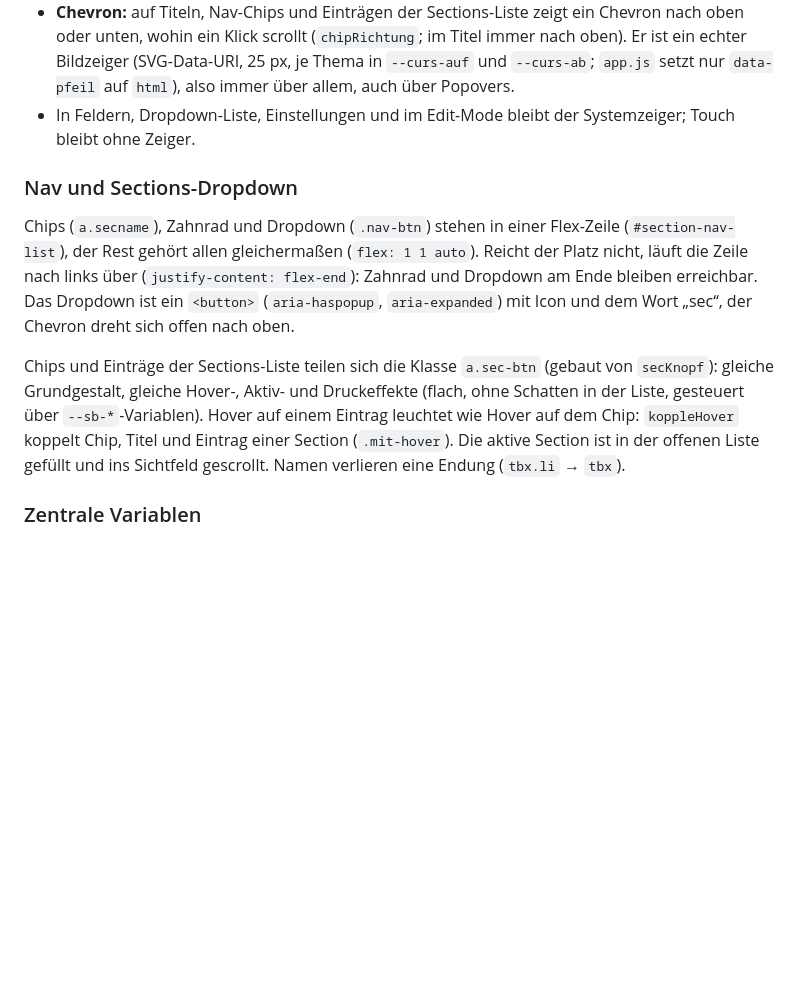
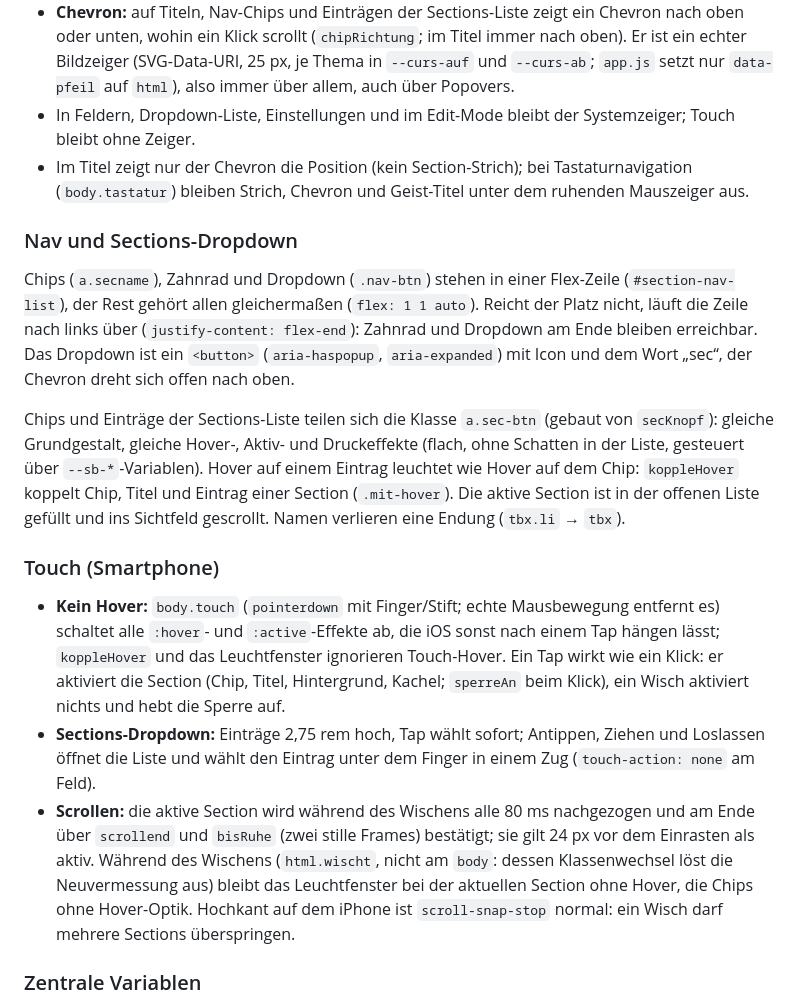
Before and after one commit to 01msmr/a, a Markdown page: README.md, the part around the change. Rendered like a GitHub page; blank space fills up the shorter version.

Commit message:
Doku: CHANGELOG und README für Touch, Dropdown-Ziehen, Scrollen
Co-Authored-By: Claude Sonnet 5.5 <noreply@anthropic.com>

```diff
--- a/README.md
+++ b/README.md
@@ -171,6 +171,7 @@ Inhalt, das Licht scrollt mit und folgt bei Bewegung und Scrollen der Kachel unt
   (SVG-Data-URI, 25 px, je Thema in `--curs-auf` und `--curs-ab`; `app.js` setzt nur
   `data-pfeil` auf `html`), also immer über allem, auch über Popovers.
 - In Feldern, Dropdown-Liste, Einstellungen und im Edit-Mode bleibt der Systemzeiger; Touch bleibt ohne Zeiger.
+- Im Titel zeigt nur der Chevron die Position (kein Section-Strich); bei Tastaturnavigation (`body.tastatur`) bleiben Strich, Chevron und Geist-Titel unter dem ruhenden Mauszeiger aus.
 
 ### Nav und Sections-Dropdown
 
@@ -185,6 +186,20 @@ gleiche Grundgestalt, gleiche Hover-, Aktiv- und Druckeffekte (flach, ohne Schat
 über `--sb-*`-Variablen). Hover auf einem Eintrag leuchtet wie Hover auf dem Chip: `koppleHover`
 koppelt Chip, Titel und Eintrag einer Section (`.mit-hover`). Die aktive Section ist in der offenen
 Liste gefüllt und ins Sichtfeld gescrollt. Namen verlieren eine Endung (`tbx.li` → `tbx`).
+
+### Touch (Smartphone)
+
+- **Kein Hover:** `body.touch` (`pointerdown` mit Finger/Stift; echte Mausbewegung entfernt es) schaltet alle
+  `:hover`- und `:active`-Effekte ab, die iOS sonst nach einem Tap hängen lässt; `koppleHover` und das
+  Leuchtfenster ignorieren Touch-Hover. Ein Tap wirkt wie ein Klick: er aktiviert die Section
+  (Chip, Titel, Hintergrund, Kachel; `sperreAn` beim Klick), ein Wisch aktiviert nichts und hebt die Sperre auf.
+- **Sections-Dropdown:** Einträge 2,75 rem hoch, Tap wählt sofort; Antippen, Ziehen und Loslassen öffnet die Liste
+  und wählt den Eintrag unter dem Finger in einem Zug (`touch-action: none` am Feld).
+- **Scrollen:** die aktive Section wird während des Wischens alle 80 ms nachgezogen und am Ende über `scrollend`
+  und `bisRuhe` (zwei stille Frames) bestätigt; sie gilt 24 px vor dem Einrasten als aktiv. Während des Wischens
+  (`html.wischt`, nicht am `body`: dessen Klassenwechsel löst die Neuvermessung aus) bleibt das Leuchtfenster bei
+  der aktuellen Section ohne Hover, die Chips ohne Hover-Optik. Hochkant auf dem iPhone ist `scroll-snap-stop`
+  normal: ein Wisch darf mehrere Sections überspringen.
 
 ### Zentrale Variablen
 
```
Also changed, not shown: CHANGELOG.md (+22 -0 lines).
